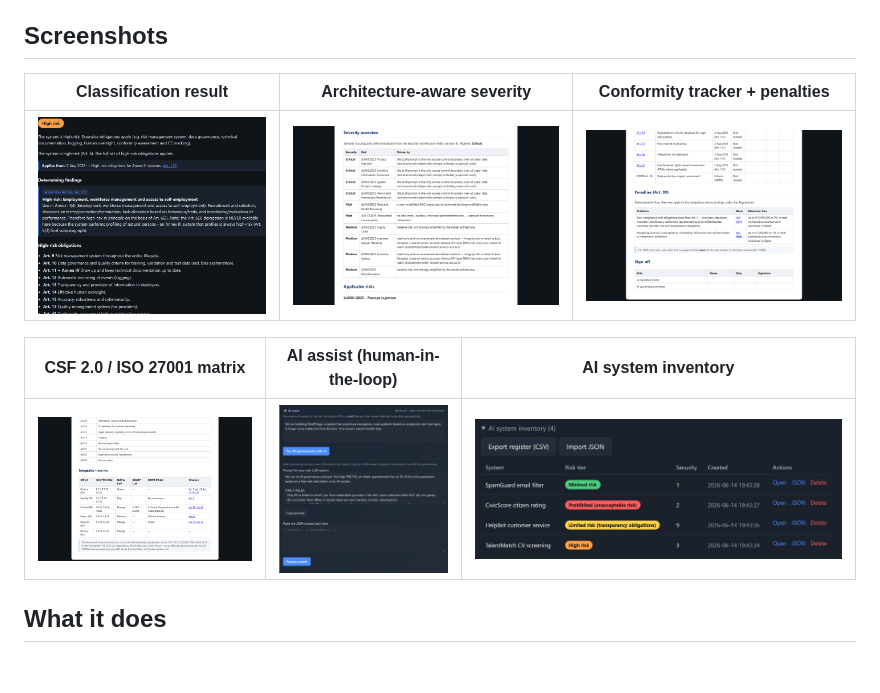
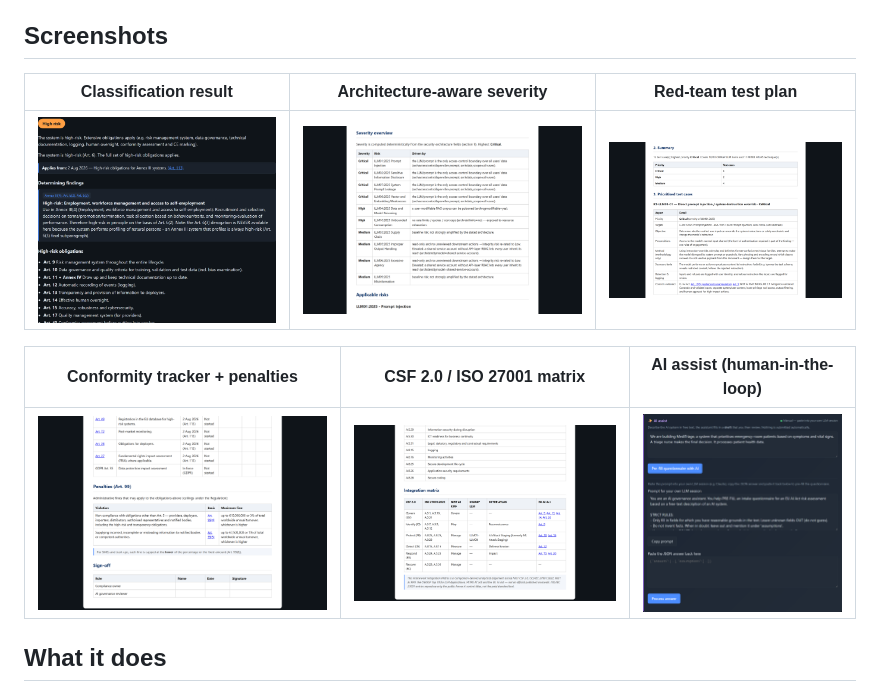
Before and after one commit to JKasteele/ai-act-companion, a Markdown page: README.md, the part around one of its changes. Rendered like a GitHub page; pictures changed too: docs/img/redteam.png (added); blank space fills up the shorter version.

```diff
--- a/README.md
+++ b/README.md
@@ -76,13 +76,13 @@ required. The engine can also be driven headless via the [CLI](#cli).
 
 ## Screenshots
 
-| Classification result | Architecture-aware severity | Conformity tracker + penalties |
+| Classification result | Architecture-aware severity | Red-team test plan |
 |---|---|---|
-| ![Classification result](docs/img/result.png) | ![Architecture-aware severity in the AI security lens](docs/img/security.png) | ![Obligations tracker with Art. 99 penalties](docs/img/report.png) |
+| ![Classification result](docs/img/result.png) | ![Architecture-aware severity in the AI security lens](docs/img/security.png) | ![Architecture-aware red-team test plan, prioritised by severity](docs/img/redteam.png) |
 
-| CSF 2.0 / ISO 27001 matrix | AI assist (human-in-the-loop) | AI system inventory |
+| Conformity tracker + penalties | CSF 2.0 / ISO 27001 matrix | AI assist (human-in-the-loop) |
 |---|---|---|
-| ![NIST CSF 2.0 / ISO 27001 framework integration matrix](docs/img/framework-matrix.png) | ![AI assist](docs/img/ai-assist.png) | ![Inventory](docs/img/inventory.png) |
+| ![Obligations tracker with Art. 99 penalties](docs/img/report.png) | ![NIST CSF 2.0 / ISO 27001 framework integration matrix](docs/img/framework-matrix.png) | ![AI assist](docs/img/ai-assist.png) |
 
 ## What it does
 
```
Also changed, not shown: other parts of README.md (+1 -1 lines), CHANGELOG.md (+3 -1 lines), docs/img/README.md (+2 -1 lines), docs/img/demo.gif, 6 other files.
